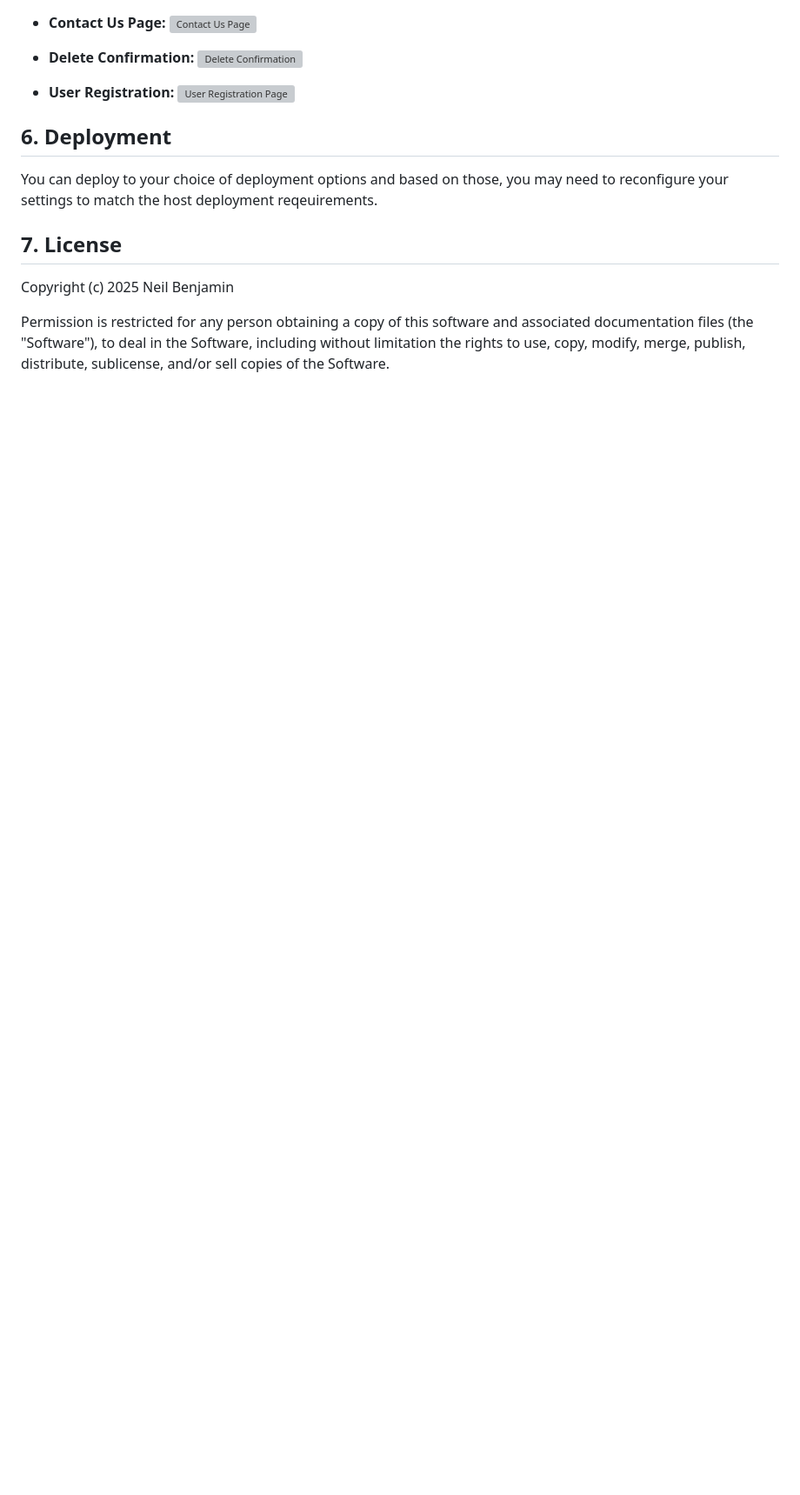
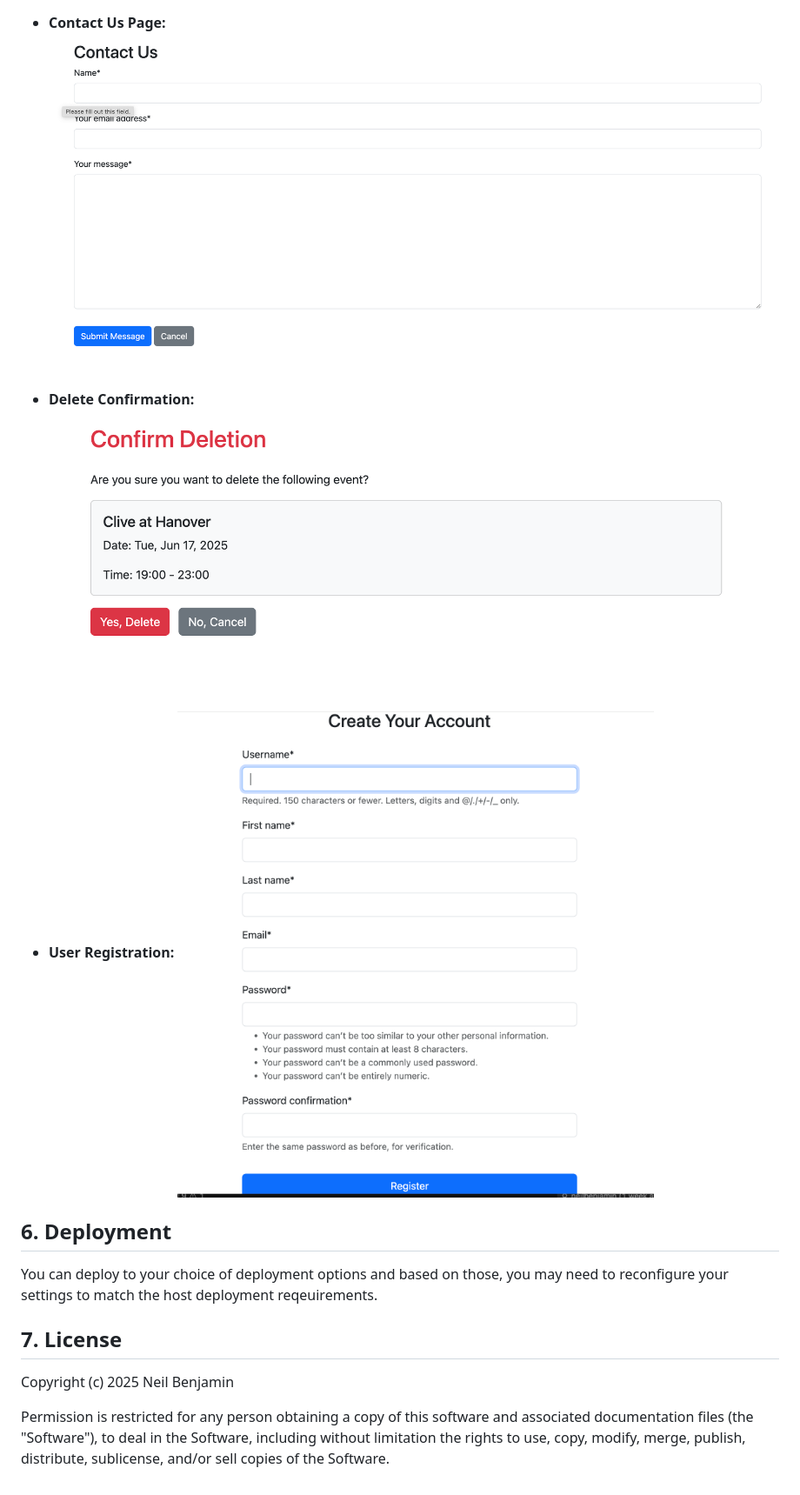
Before and after one commit to neilbenjamin/01_schedule_planner, a Markdown page: README.md, the part around the change printed below. Shown: that part at 87% size. Drawn GitHub-style; blank space fills up the shorter version; grey boxes are pictures that could not be loaded.

```diff
--- a/README.md
+++ b/README.md
@@ -146,12 +146,12 @@ Here are some screenshots and visual aids for the Schedule Planner:
 
 * **Contact Us Page:**
-    ![Contact Us Page](./images/contact_us.png)
+    ![Contact Us Page](schedule_planner/images/contact_us.png)
 
 * **Delete Confirmation:**
-    ![Delete Confirmation](./images/delete.png)
+    ![Delete Confirmation](schedule_planner/images/delete.png)
 
 * **User Registration:**
-    ![User Registration Page](./images/register.png)
+    ![User Registration Page](schedule_planner/images/register.png)
 
 
 ## 6. Deployment
```
Also changed, not shown: other parts of README.md (+3 -3 lines).
